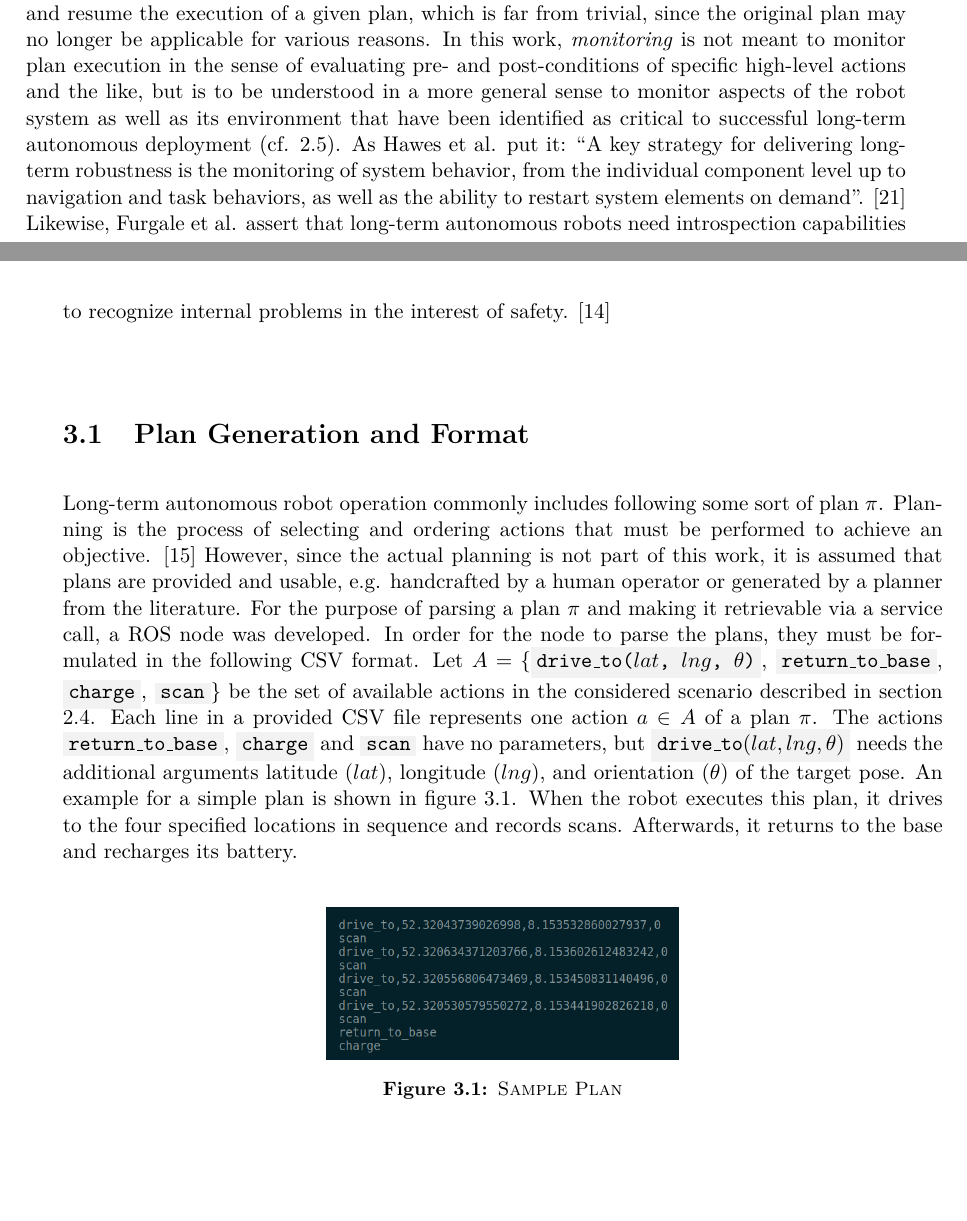
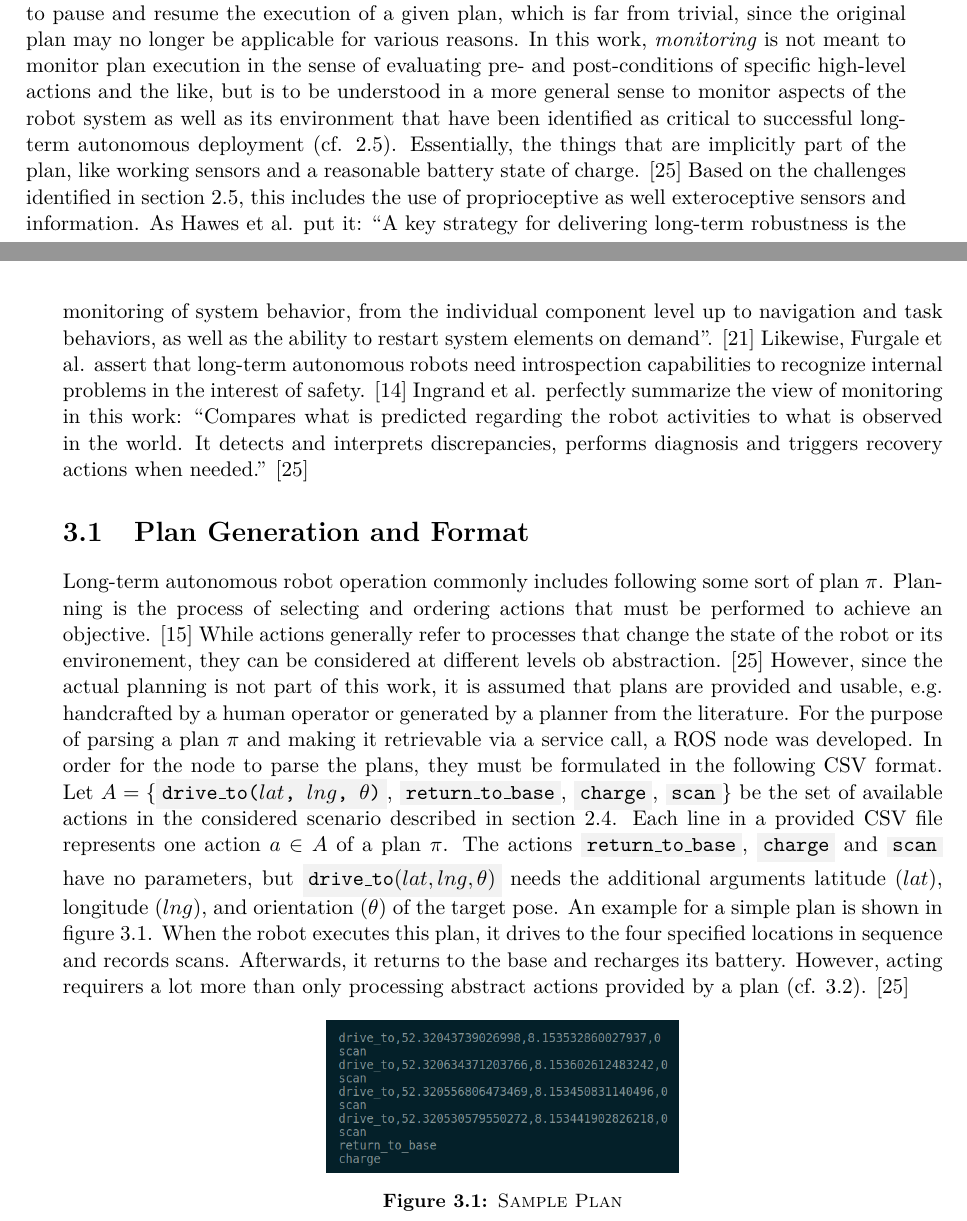
Before and after one commit to tbohne/msc, a LaTeX thesis (thesis/thesis.tex): two parts of pages 37 and 38 of 85, joined at a grey line, cut so that both start at the same text. Compiled offline with pdfLaTeX.

Commit message:
extend lit rev

```diff
--- a/thesis/thesis.tex
+++ b/thesis/thesis.tex
@@ -947,16 +955,20 @@ In such a case, the robot needs to be able to save the current state of the plan
 for the interruption has been resolved. Consequently, the robot has to be prepared to pause and resume the execution of a given plan, which is far from
 trivial, since the original plan may no longer be applicable for various reasons. In this work, \textit{monitoring} is not meant to monitor plan execution in the sense of evaluating
 pre- and post-conditions of specific high-level actions and the like, but is to be understood in a more general sense to monitor aspects of the robot system as well as its environment
-that have been identified as critical to successful long-term autonomous deployment (cf. \ref{sec:challenges_for_lta}). As Hawes et al. put it: \textquote{A key strategy for
+that have been identified as critical to successful long-term autonomous deployment (cf. \ref{sec:challenges_for_lta}). Essentially, the things that are implicitly part of the plan,
+like working sensors and a reasonable battery state of charge. \cite{Ingrand:2017} Based on the challenges identified in section \ref{sec:challenges_for_lta}, this includes the use of
+proprioceptive as well exteroceptive sensors and information. As Hawes et al. put it: \textquote{A key strategy for
 delivering long-term robustness is the monitoring of system behavior, from the individual component level up to navigation and task behaviors, as well as the ability to restart
 system elements on demand}. \cite{Hawes:2017} Likewise, Furgale et al. assert that long-term autonomous robots need introspection capabilities to recognize internal problems in
-the interest of safety. \cite{Furgale:2015}
+the interest of safety. \cite{Furgale:2015} Ingrand et al. perfectly summarize the view of monitoring in this work: \textquote{Compares what is predicted regarding the robot
+activities to what is observed in the world. It detects and interprets discrepancies, performs diagnosis and triggers recovery actions when needed.} \cite{Ingrand:2017}
 
 \section{Plan Generation and Format}
 \label{sec:plan_generation}
 
 Long-term autonomous robot operation commonly includes following some sort of plan $\pi$. Planning is the process of selecting and ordering actions that must be performed to
-achieve an objective. \cite{GNT:2016} However, since the actual planning is not part of this work, it is assumed that
+achieve an objective. \cite{GNT:2016} While actions generally refer to processes that change the state of the robot or its environement, they can be considered at different
+levels ob abstraction. \cite{Ingrand:2017} However, since the actual planning is not part of this work, it is assumed that
 plans are provided and usable, e.g. handcrafted by a human operator or generated by a planner from the literature.
 For the purpose of parsing a plan $\pi$ and making it retrievable via a service call, a ROS node was developed.
 In order for the node to parse the plans, they must be formulated in the following CSV format.
@@ -966,7 +978,8 @@ Each line in a provided CSV file represents one action $a \in A$ of a plan $\pi$
 but \code{drive\_to$(lat, lng, \theta)$} needs the additional arguments latitude ($lat$), longitude ($lng$), and orientation ($\theta$) of the target pose.
 An example for a simple plan is shown in figure \ref{fig:plan_example}.
 When the robot executes this plan, it drives to the four specified locations in sequence and records scans.
-Afterwards, it returns to the base and recharges its battery.
+Afterwards, it returns to the base and recharges its battery. However, acting requirers a lot more than only processing abstract actions provided by a plan (cf.
+\ref{sec:execution_monitoring_smach_architecture}). \cite{Ingrand:2017}
 \begin{figure}[H]
     \centering
     \includegraphics[width=0.4\textwidth]{pics/plan_example.png}
```
Also changed, not shown: thesis/thesis.tex (13 more changed lines).
